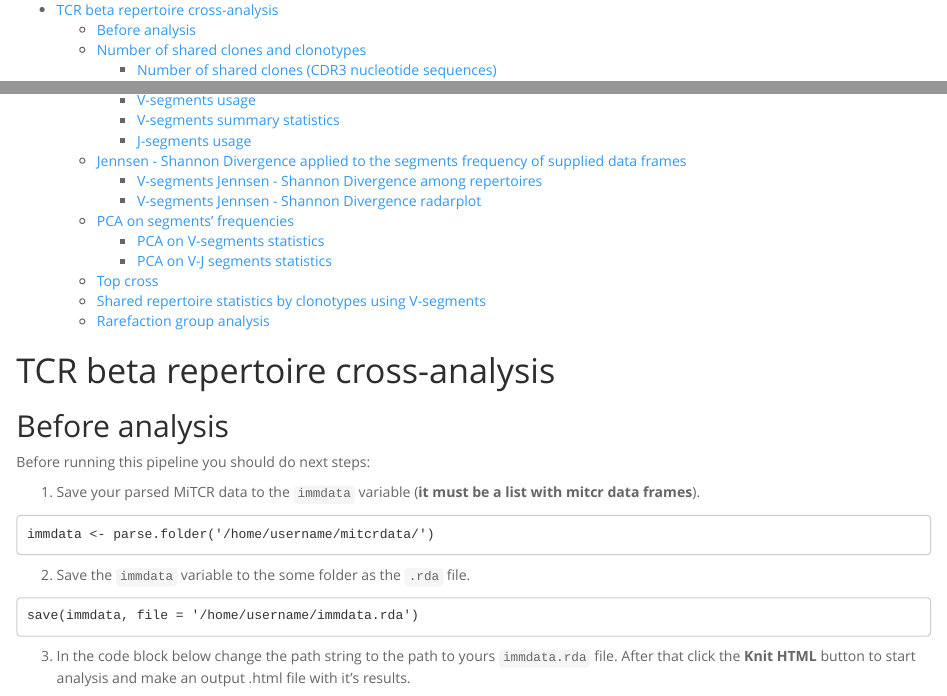
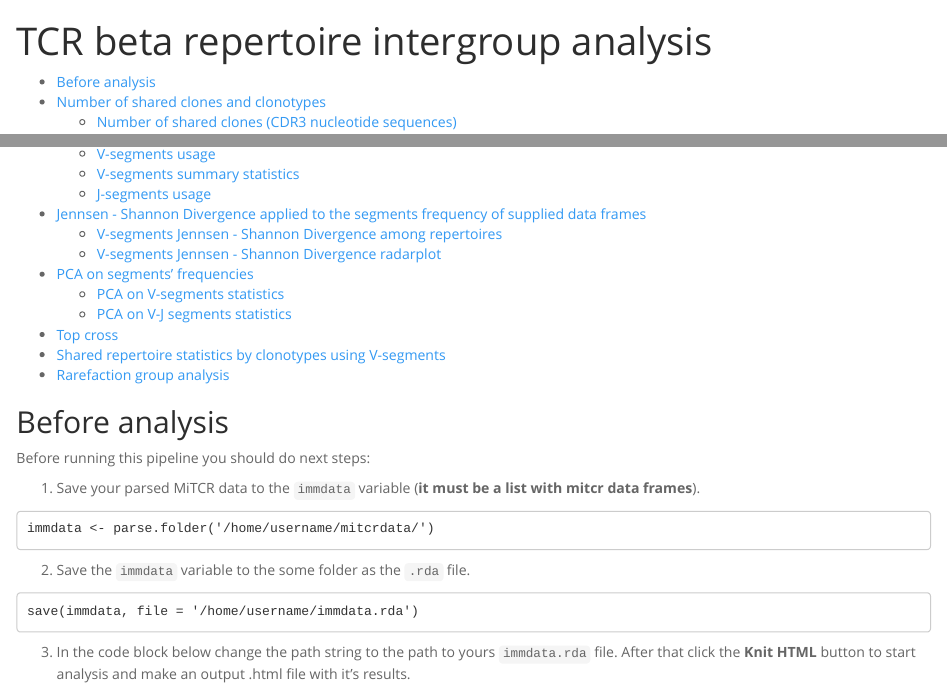
Before and after one commit to imminfo/tcr, an R Markdown document (inst/crossanalysis.report.Rmd): the page in a window 1100 px wide, from its top, and a second part further down, joined at a grey line. Rendered offline with R 4.5, knitr and Pandoc, with nearby package versions; code that draws random numbers runs with fixed seeds of ours; some code elsewhere in the file could not run offline.

Commit message:
make reports a bit more pretty

```diff
--- a/inst/crossanalysis.report.Rmd
+++ b/inst/crossanalysis.report.Rmd
@@ -1,12 +1,10 @@
 ---
+title: "TCR beta repertoire intergroup analysis"
 output:
   html_document:
     theme: spacelab
     toc: yes
 ---
-
-TCR beta repertoire cross-analysis
-========================================================
 
 
 ## Before analysis
```
Also changed, not shown: inst/library.report.Rmd (+1 -3 lines).
